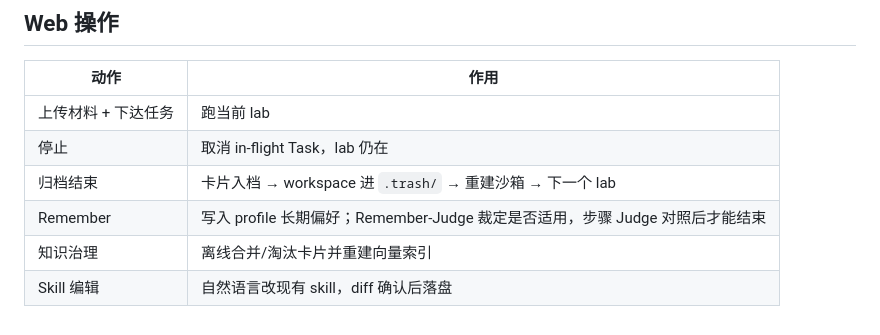
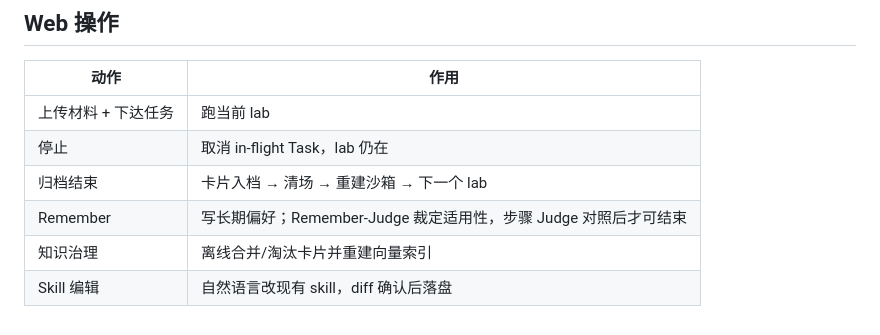
Before and after one commit to Cabmy/labHandler, a Markdown page: README.md, the part around one of its changes. Drawn GitHub-style.

```diff
--- a/README.md
+++ b/README.md
@@ -82,7 +66,7 @@ python -m server
 |---|---|
 | 上传材料 + 下达任务 | 跑当前 lab |
 | 停止 | 取消 in-flight Task，lab 仍在 |
-| 归档结束 | 卡片入档 → workspace 进 `.trash/` → 重建沙箱 → 下一个 lab |
-| Remember | 写入 profile 长期偏好；Remember-Judge 裁定是否适用，步骤 Judge 对照后才能结束 |
+| 归档结束 | 卡片入档 → 清场 → 重建沙箱 → 下一个 lab |
+| Remember | 写长期偏好；Remember-Judge 裁定适用性，步骤 Judge 对照后才可结束 |
 | 知识治理 | 离线合并/淘汰卡片并重建向量索引 |
 | Skill 编辑 | 自然语言改现有 skill，diff 确认后落盘 |
```
Also changed, not shown: other parts of README.md (+38 -54 lines).
